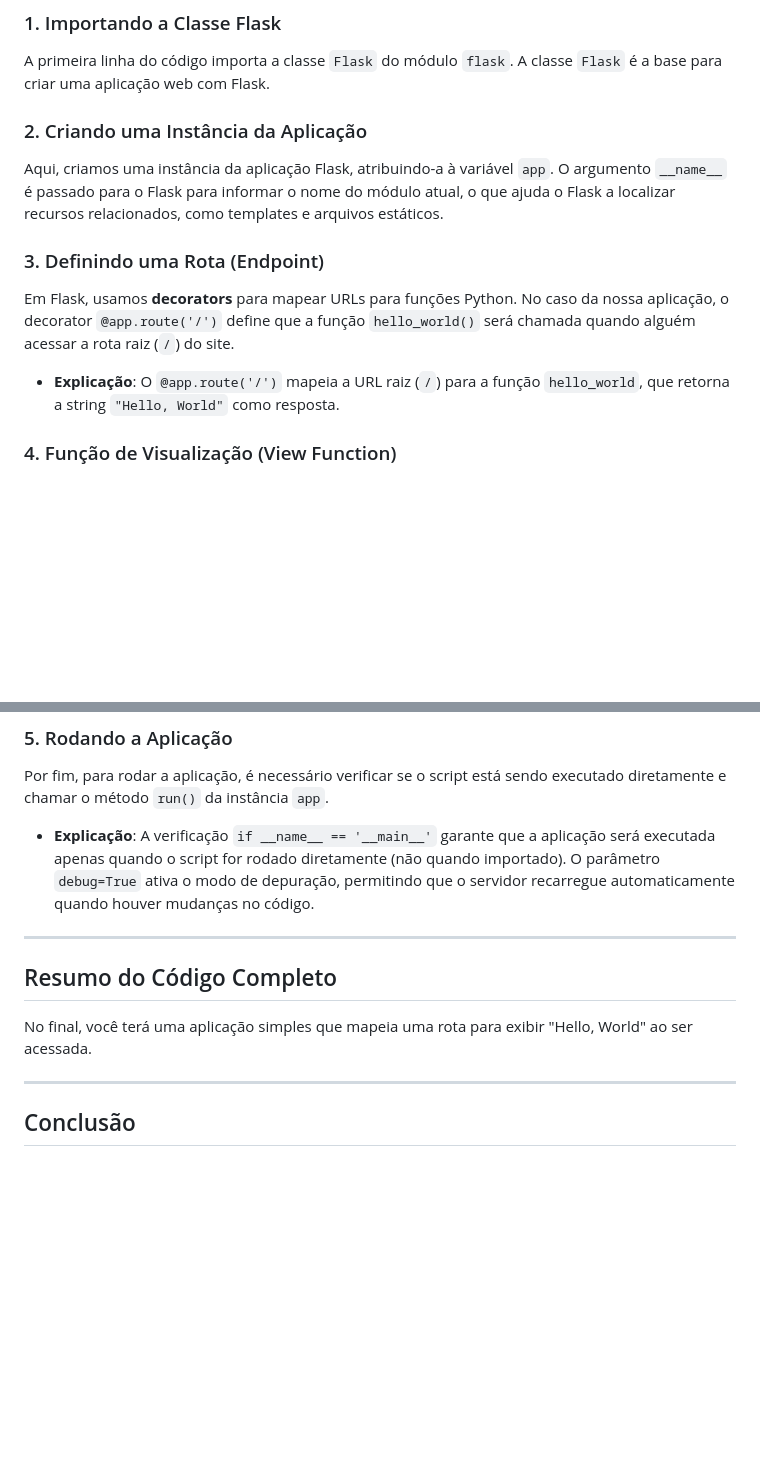
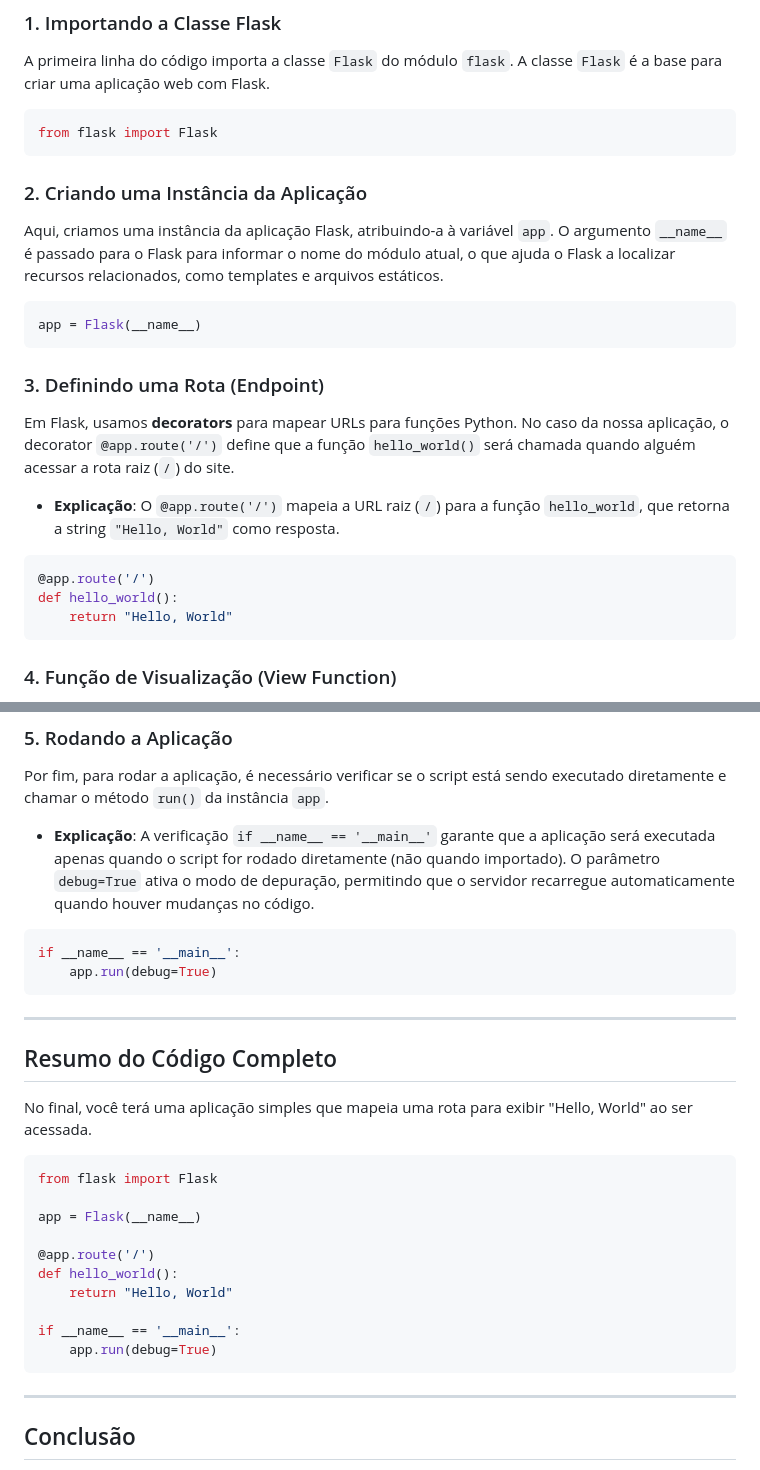
Before and after one commit to Lucasacademico/freecodecamp-flask, a Markdown page: 01-minimal-aplication/README.md, 2 parts joined by grey strips. Rendered like a GitHub page; blank space fills up the shorter version.

Commit message:
Corrigido Readme

````diff
--- a/01-minimal-aplication/README.md
+++ b/01-minimal-aplication/README.md
@@ -16,15 +14,29 @@ O Flask é um framework leve e flexível para a criação de aplicações web. E
 
 A primeira linha do código importa a classe `Flask` do módulo `flask`. A classe `Flask` é a base para criar uma aplicação web com Flask.
 
+```python
+from flask import Flask
+```
+
 ### 2. Criando uma Instância da Aplicação
 
 Aqui, criamos uma instância da aplicação Flask, atribuindo-a à variável `app`. O argumento `__name__` é passado para o Flask para informar o nome do módulo atual, o que ajuda o Flask a localizar recursos relacionados, como templates e arquivos estáticos.
+
+```python
+app = Flask(__name__)
+```
 
 ### 3. Definindo uma Rota (Endpoint)
 
 Em Flask, usamos **decorators** para mapear URLs para funções Python. No caso da nossa aplicação, o decorator `@app.route('/')` define que a função `hello_world()` será chamada quando alguém acessar a rota raiz (`/`) do site.
 
 - **Explicação**: O `@app.route('/')` mapeia a URL raiz (`/`) para a função `hello_world`, que retorna a string `"Hello, World"` como resposta.
+
+```python
+@app.route('/')
+def hello_world():
+    return "Hello, World"
+```
 
 ### 4. Função de Visualização (View Function)
 
@@ -38,11 +50,29 @@ Por fim, para rodar a aplicação, é necessário verificar se o script está se
 
 - **Explicação**: A verificação `if __name__ == '__main__'` garante que a aplicação será executada apenas quando o script for rodado diretamente (não quando importado). O parâmetro `debug=True` ativa o modo de depuração, permitindo que o servidor recarregue automaticamente quando houver mudanças no código.
 
+```python
+if __name__ == '__main__':
+    app.run(debug=True)
+```
+
 ---
 
 ## Resumo do Código Completo
 
 No final, você terá uma aplicação simples que mapeia uma rota para exibir "Hello, World" ao ser acessada.
+
+```python
+from flask import Flask
+
+app = Flask(__name__)
+
+@app.route('/')
+def hello_world():
+    return "Hello, World"
+
+if __name__ == '__main__':
+    app.run(debug=True)
+```
 
 ---
 
````
Also changed, not shown: other parts of 01-minimal-aplication/README.md (+0 -2 lines).
